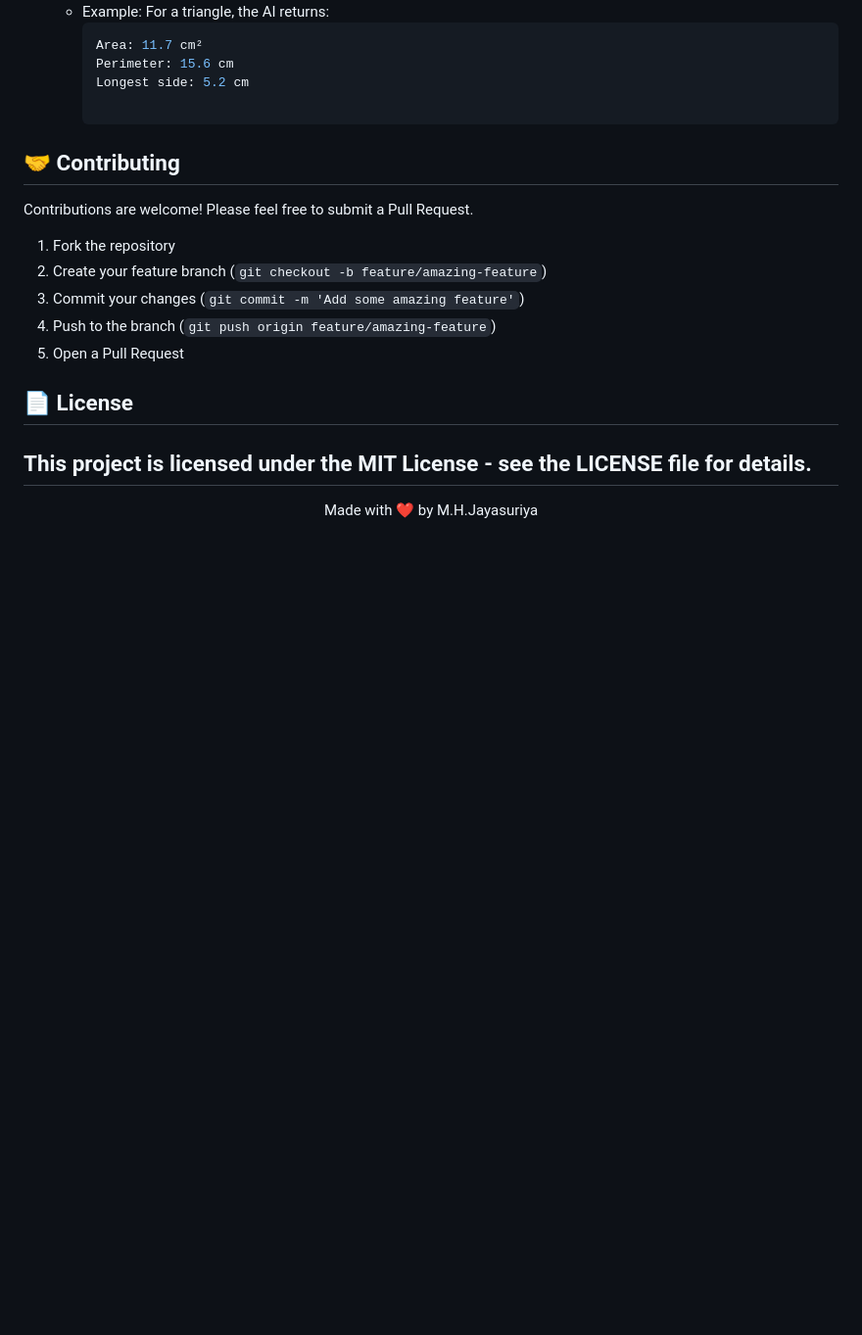
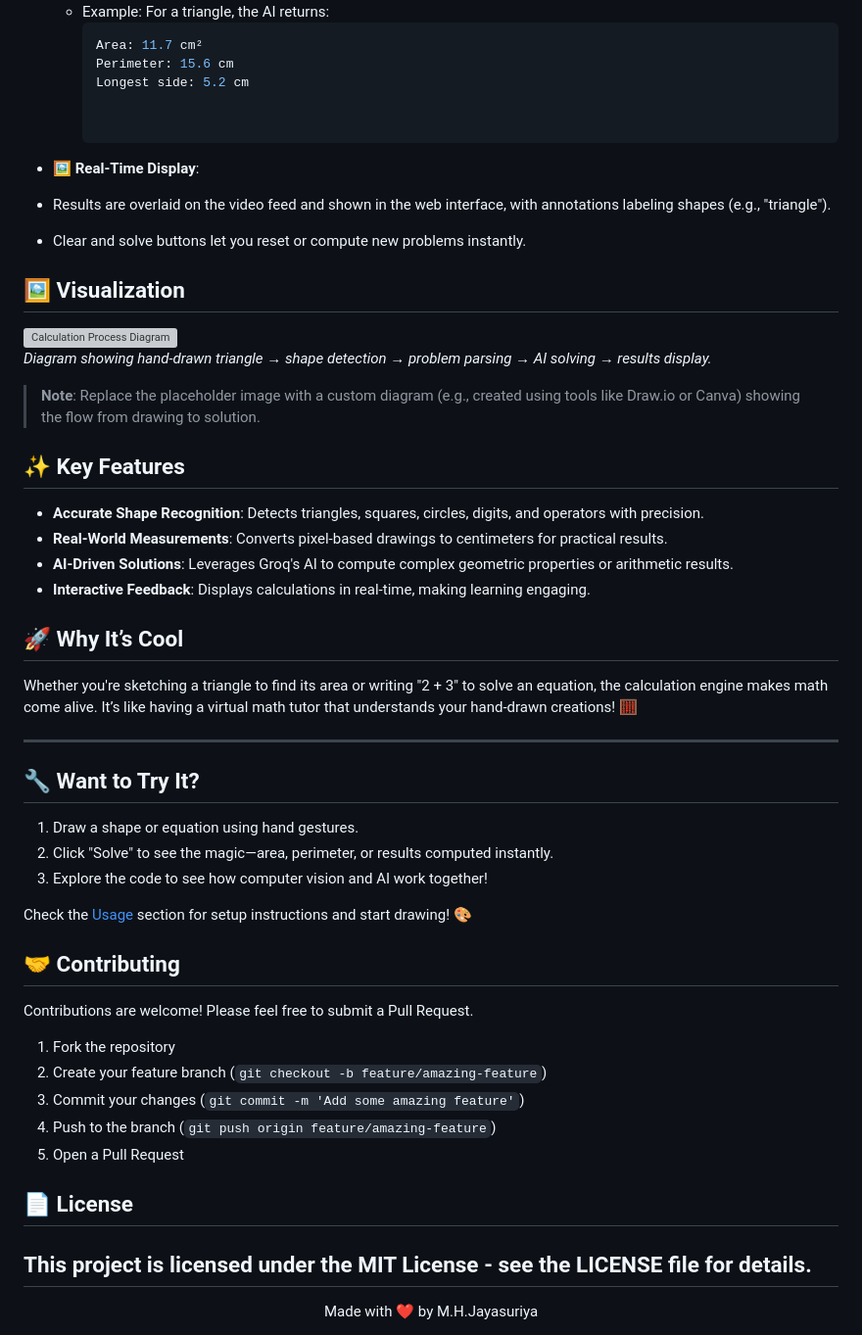
Before and after one commit to menuka400/MathSketch, a Markdown page: README.md, the part around the change. Shown: that part at 98% size. Drawn GitHub-style; blank space fills up the shorter version; grey boxes are pictures that could not be loaded.

```diff
--- a/README.md
+++ b/README.md
@@ -124,6 +124,39 @@ The calculation process turns your hand-drawn shapes (e.g., triangles, squares,)
     Perimeter: 15.6 cm
     Longest side: 5.2 cm
 
+
+- **🖼️ Real-Time Display**:
+- Results are overlaid on the video feed and shown in the web interface, with annotations labeling shapes (e.g., "triangle").
+- Clear and solve buttons let you reset or compute new problems instantly.
+
+## 🖼️ Visualization
+
+![Calculation Process Diagram](https://via.placeholder.com/600x300.png?text=Calculation+Process)
+*Diagram showing hand-drawn triangle → shape detection → problem parsing → AI solving → results display.*
+
+> **Note**: Replace the placeholder image with a custom diagram (e.g., created using tools like Draw.io or Canva) showing the flow from drawing to solution.
+
+## ✨ Key Features
+
+- **Accurate Shape Recognition**: Detects triangles, squares, circles, digits, and operators with precision.
+- **Real-World Measurements**: Converts pixel-based drawings to centimeters for practical results.
+- **AI-Driven Solutions**: Leverages Groq's AI to compute complex geometric properties or arithmetic results.
+- **Interactive Feedback**: Displays calculations in real-time, making learning engaging.
+
+## 🚀 Why It’s Cool
+
+Whether you're sketching a triangle to find its area or writing "2 + 3" to solve an equation, the calculation engine makes math come alive. It’s like having a virtual math tutor that understands your hand-drawn creations! 🧮
+
+---
+
+## 🔧 Want to Try It?
+
+1. Draw a shape or equation using hand gestures.
+2. Click "Solve" to see the magic—area, perimeter, or results computed instantly.
+3. Explore the code to see how computer vision and AI work together!
+
+Check the [Usage](#usage) section for setup instructions and start drawing! 🎨
+
 ## 🤝 Contributing
 
 Contributions are welcome! Please feel free to submit a Pull Request.
```
